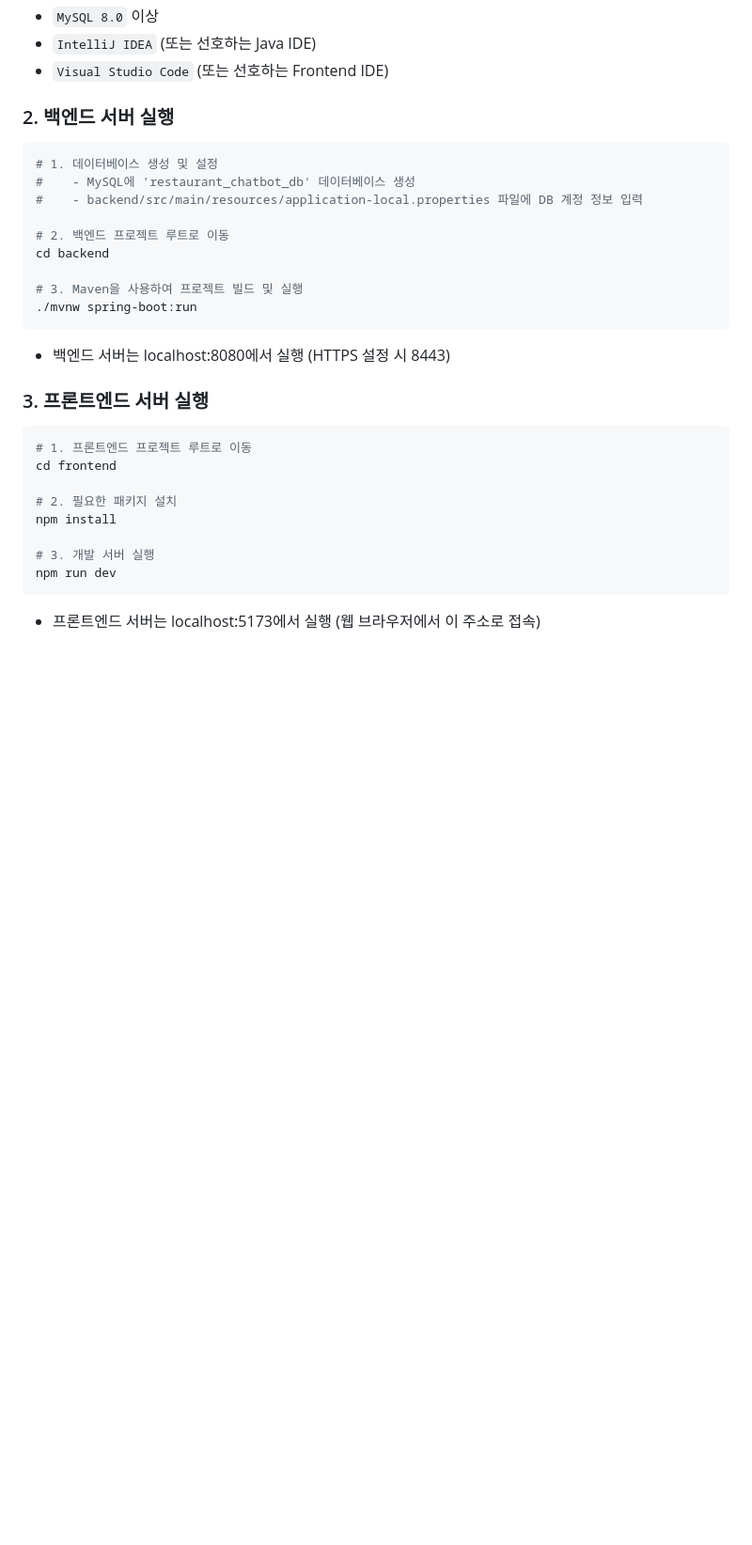
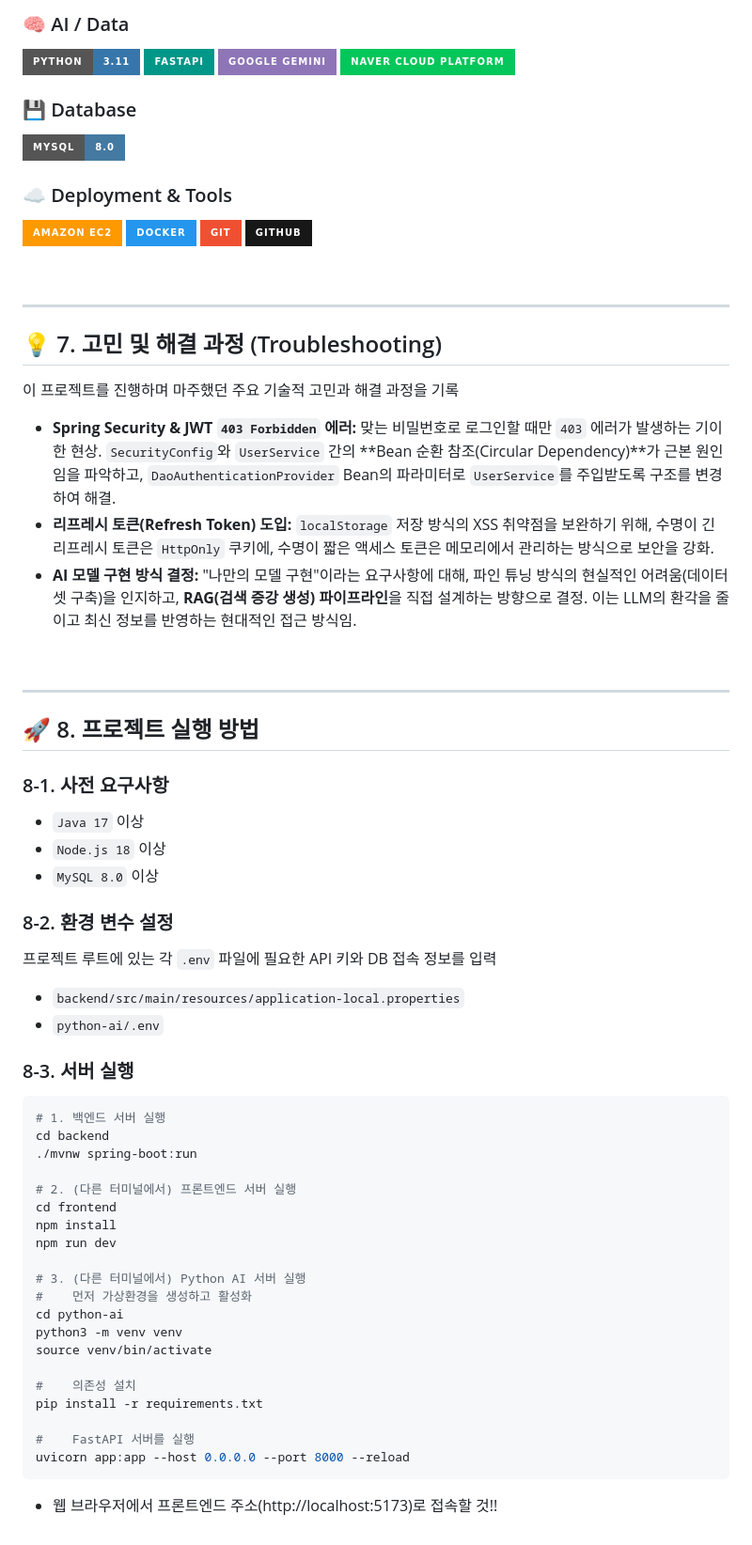
Before and after one commit to bin778/restaurant-recommend-chatbot, a Markdown page: README.md, the part around the change printed below. Shown: that part at 94% size. GitHub-like rendering; badges without logos; blank space fills up the shorter version.

Commit message:
docs: update readme.MD

````diff
--- a/README.md
+++ b/README.md
@@ -133,34 +133,75 @@
+### 🧠 AI / Data
+
+![Python](https://img.shields.io/badge/Python-3.11-3776AB?style=for-the-badge&logo=python&logoColor=white)
+![FastAPI](https://img.shields.io/badge/FastAPI-009688?style=for-the-badge&logo=fastapi&logoColor=white)
+![Google Gemini](https://img.shields.io/badge/Google_Gemini-8E75B7?style=for-the-badge&logo=google-gemini&logoColor=white)
+![Naver Cloud](https://img.shields.io/badge/Naver_Cloud_Platform-03C75A?style=for-the-badge&logo=naver&logoColor=white)
+
+### 💾 Database
+
+![MySQL](https://img.shields.io/badge/MySQL-8.0-4479A1?style=for-the-badge&logo=mysql&logoColor=white)
+
+### ☁️ Deployment & Tools
+
+![Amazon EC2](https://img.shields.io/badge/Amazon_EC2-FF9900?style=for-the-badge&logo=amazon-ec2&logoColor=white)
+![Docker](https://img.shields.io/badge/Docker-2496ED?style=for-the-badge&logo=docker&logoColor=white)
+![Git](https://img.shields.io/badge/Git-F05032?style=for-the-badge&logo=git&logoColor=white)
+![GitHub](https://img.shields.io/badge/GitHub-181717?style=for-the-badge&logo=github&logoColor=white)
+
+<br/>
+
+---
+
+## 💡 7. 고민 및 해결 과정 (Troubleshooting)
+
+이 프로젝트를 진행하며 마주했던 주요 기술적 고민과 해결 과정을 기록
+
+- **Spring Security & JWT `403 Forbidden` 에러:** 맞는 비밀번호로 로그인할 때만 `403` 에러가 발생하는 기이한 현상. `SecurityConfig`와 `UserService` 간의 **Bean 순환 참조(Circular Dependency)**가 근본 원인임을 파악하고, `DaoAuthenticationProvider` Bean의 파라미터로 `UserService`를 주입받도록 구조를 변경하여 해결.
+- **리프레시 토큰(Refresh Token) 도입:** `localStorage` 저장 방식의 XSS 취약점을 보완하기 위해, 수명이 긴 리프레시 토큰은 `HttpOnly` 쿠키에, 수명이 짧은 액세스 토큰은 메모리에서 관리하는 방식으로 보안을 강화.
+- **AI 모델 구현 방식 결정:** "나만의 모델 구현"이라는 요구사항에 대해, 파인 튜닝 방식의 현실적인 어려움(데이터셋 구축)을 인지하고, **RAG(검색 증강 생성) 파이프라인**을 직접 설계하는 방향으로 결정. 이는 LLM의 환각을 줄이고 최신 정보를 반영하는 현대적인 접근 방식임.
+
+<br/>
+
+---
+
+## 🚀 8. 프로젝트 실행 방법
+
+### 8-1. 사전 요구사항
+
+- `Java 17` 이상
+- `Node.js 18` 이상
 - `MySQL 8.0` 이상
-- `IntelliJ IDEA` (또는 선호하는 Java IDE)
-- `Visual Studio Code` (또는 선호하는 Frontend IDE)
 
-### 2. 백엔드 서버 실행
+### 8-2. 환경 변수 설정
+
+프로젝트 루트에 있는 각 `.env` 파일에 필요한 API 키와 DB 접속 정보를 입력
+
+- `backend/src/main/resources/application-local.properties`
+- `python-ai/.env`
+
+### 8-3. 서버 실행
 
 ```bash
-# 1. 데이터베이스 생성 및 설정
-#    - MySQL에 'restaurant_chatbot_db' 데이터베이스 생성
-#    - backend/src/main/resources/application-local.properties 파일에 DB 계정 정보 입력
+# 1. 백엔드 서버 실행
+cd backend
+./mvnw spring-boot:run
 
-# 2. 백엔드 프로젝트 루트로 이동
-cd backend
+# 2. (다른 터미널에서) 프론트엔드 서버 실행
+cd frontend
+npm install
+npm run dev
 
-# 3. Maven을 사용하여 프로젝트 빌드 및 실행
-./mvnw spring-boot:run
+# 3. (다른 터미널에서) Python AI 서버 실행
+#    먼저 가상환경을 생성하고 활성화
+cd python-ai
+python3 -m venv venv
+source venv/bin/activate
+
+#    의존성 설치
+pip install -r requirements.txt
+
+#    FastAPI 서버를 실행
+uvicorn app:app --host 0.0.0.0 --port 8000 --reload
 ```
 
-- 백엔드 서버는 localhost:8080에서 실행 (HTTPS 설정 시 8443)
-
-### 3. 프론트엔드 서버 실행
-
-```bash
-# 1. 프론트엔드 프로젝트 루트로 이동
-cd frontend
-
-# 2. 필요한 패키지 설치
-npm install
-
-# 3. 개발 서버 실행
-npm run dev
-```
-
-- 프론트엔드 서버는 localhost:5173에서 실행 (웹 브라우저에서 이 주소로 접속)
+- 웹 브라우저에서 프론트엔드 주소(http://localhost:5173)로 접속할 것!!
````
Also changed, not shown: other parts of README.md (+84 -84 lines).
